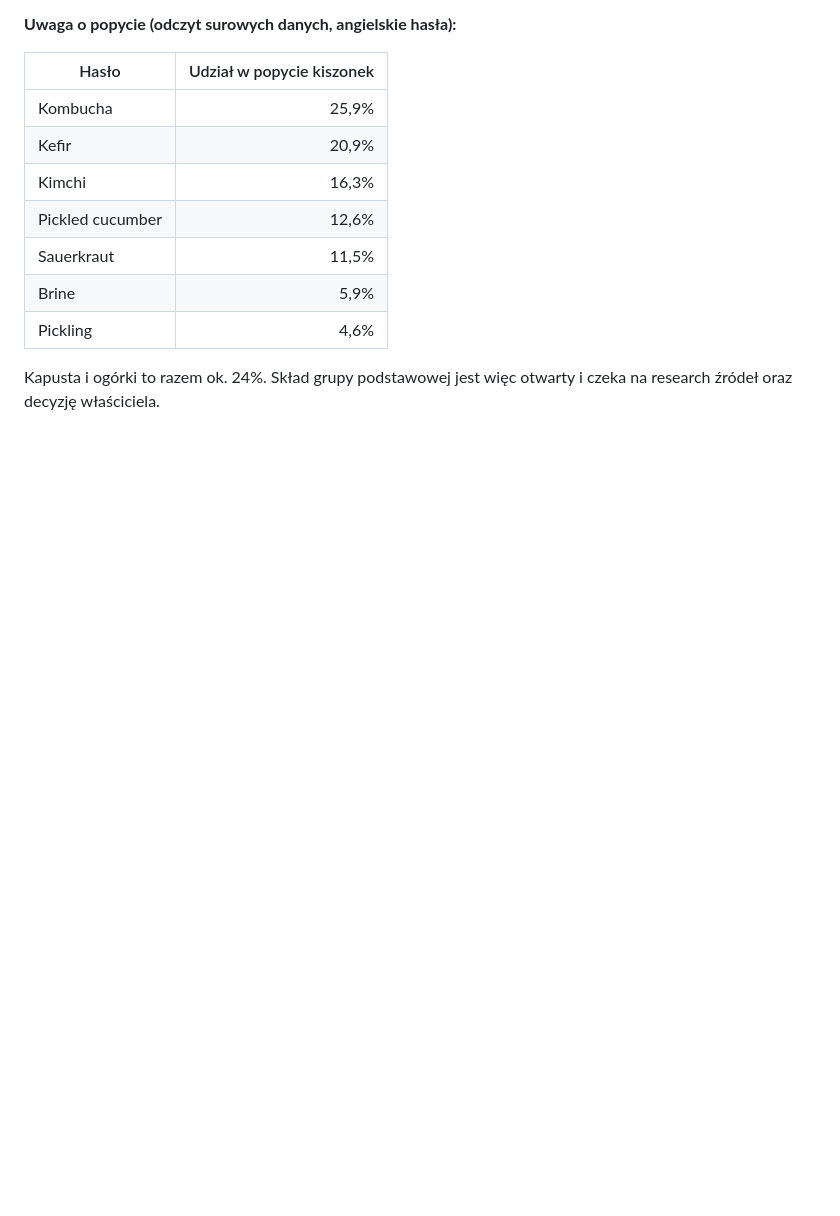
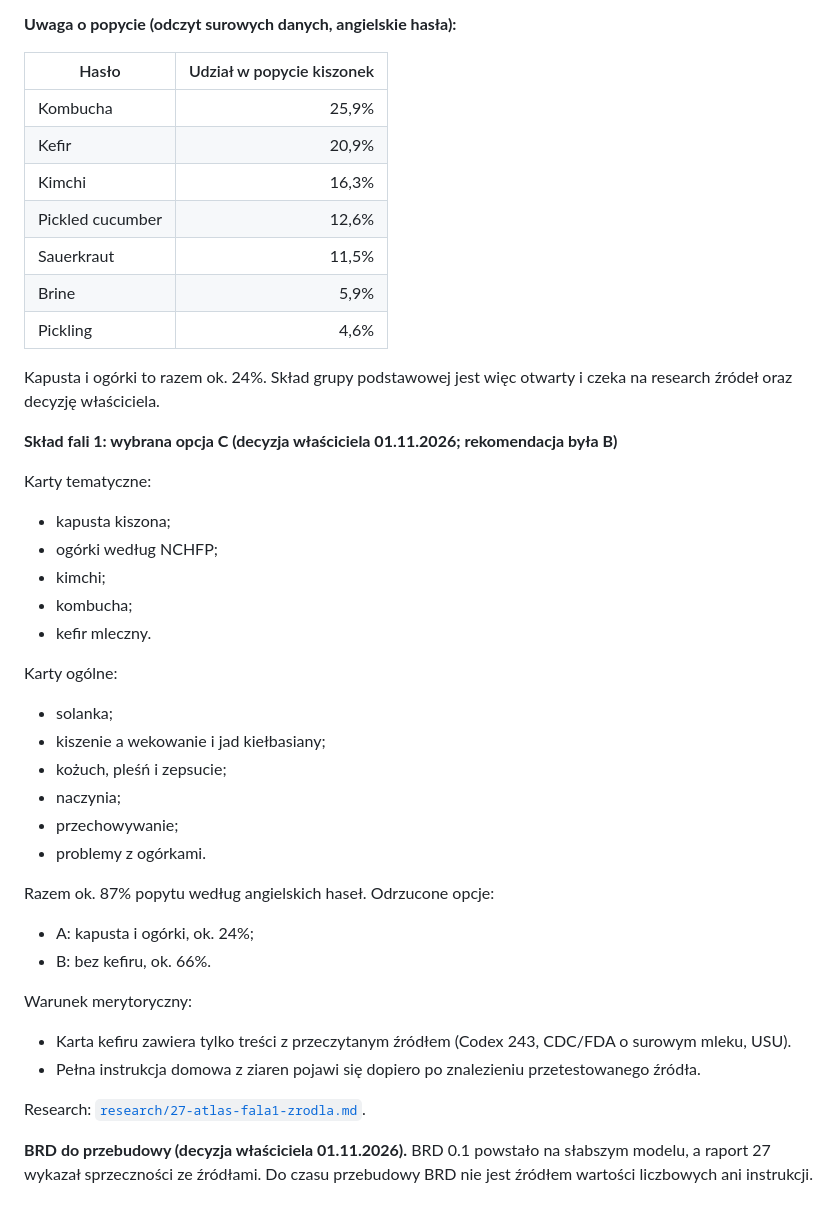
Before and after one commit to lkarwowski494/kiszonki-przetwory-sloiki, a Markdown page: docs/26-decyzja-kolejnosc-portfela.md, the part around the change. Drawn GitHub-style; blank space fills up the shorter version.

Commit message:
docs: fala 1 atlasu (opcja C z kefirem), BRD 0.1 oznaczone do przebudowy
Co-Authored-By: Claude Opus 5.5 <noreply@anthropic.com>
Claude-Session: https://claude.ai/code/session_01DSDD4UpHwk7r86bf9afoLK

```diff
--- a/docs/26-decyzja-kolejnosc-portfela.md
+++ b/docs/26-decyzja-kolejnosc-portfela.md
@@ -98,3 +98,32 @@ Uwagi do struktury strony:
 | Pickling | 4,6% |
 
 Kapusta i ogórki to razem ok. 24%. Skład grupy podstawowej jest więc otwarty i czeka na research źródeł oraz decyzję właściciela.
+
+**Skład fali 1: wybrana opcja C (decyzja właściciela 01.11.2026; rekomendacja była B)**
+
+Karty tematyczne:
+- kapusta kiszona;
+- ogórki według NCHFP;
+- kimchi;
+- kombucha;
+- kefir mleczny.
+
+Karty ogólne:
+- solanka;
+- kiszenie a wekowanie i jad kiełbasiany;
+- kożuch, pleśń i zepsucie;
+- naczynia;
+- przechowywanie;
+- problemy z ogórkami.
+
+Razem ok. 87% popytu według angielskich haseł. Odrzucone opcje:
+- A: kapusta i ogórki, ok. 24%;
+- B: bez kefiru, ok. 66%.
+
+Warunek merytoryczny:
+- Karta kefiru zawiera tylko treści z przeczytanym źródłem (Codex 243, CDC/FDA o surowym mleku, USU).
+- Pełna instrukcja domowa z ziaren pojawi się dopiero po znalezieniu przetestowanego źródła.
+
+Research: [`research/27-atlas-fala1-zrodla.md`](research/27-atlas-fala1-zrodla.md).
+
+**BRD do przebudowy (decyzja właściciela 01.11.2026).** BRD 0.1 powstało na słabszym modelu, a raport 27 wykazał sprzeczności ze źródłami. Do czasu przebudowy BRD nie jest źródłem wartości liczbowych ani instrukcji.
```
Also changed, not shown: docs/brd/00-STATUS.md (added, +12 -0 lines).
